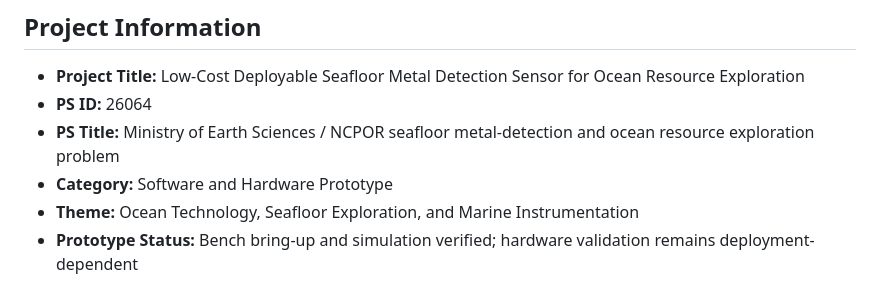
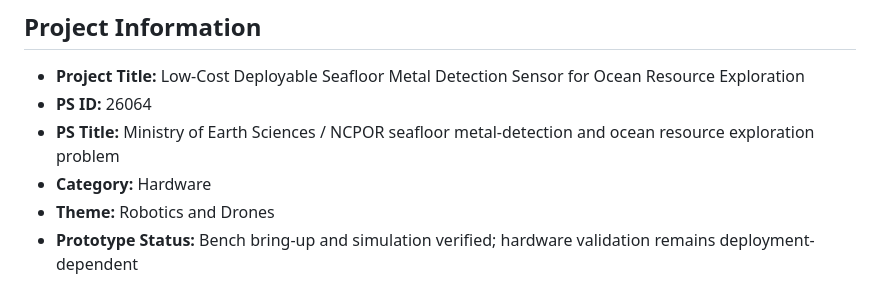
Before and after one commit to smarthsharma07/Seafloor-Metal-Detection-EmbedX, a Markdown page: README.md, the part around the change. Rendered like a GitHub page.

Commit message:
Update project category and theme in README

```diff
--- a/README.md
+++ b/README.md
@@ -7,8 +7,8 @@ SIH 2026 prototype for a low-cost, deployable ocean-bottom sensor package and de
 - **Project Title:** Low-Cost Deployable Seafloor Metal Detection Sensor for Ocean Resource Exploration
 - **PS ID:** 26064
 - **PS Title:** Ministry of Earth Sciences / NCPOR seafloor metal-detection and ocean resource exploration problem
-- **Category:** Software and Hardware Prototype
-- **Theme:** Ocean Technology, Seafloor Exploration, and Marine Instrumentation
+- **Category:** Hardware
+- **Theme:** Robotics and Drones
 - **Prototype Status:** Bench bring-up and simulation verified; hardware validation remains deployment-dependent
 
 ## Problem Statement
```
